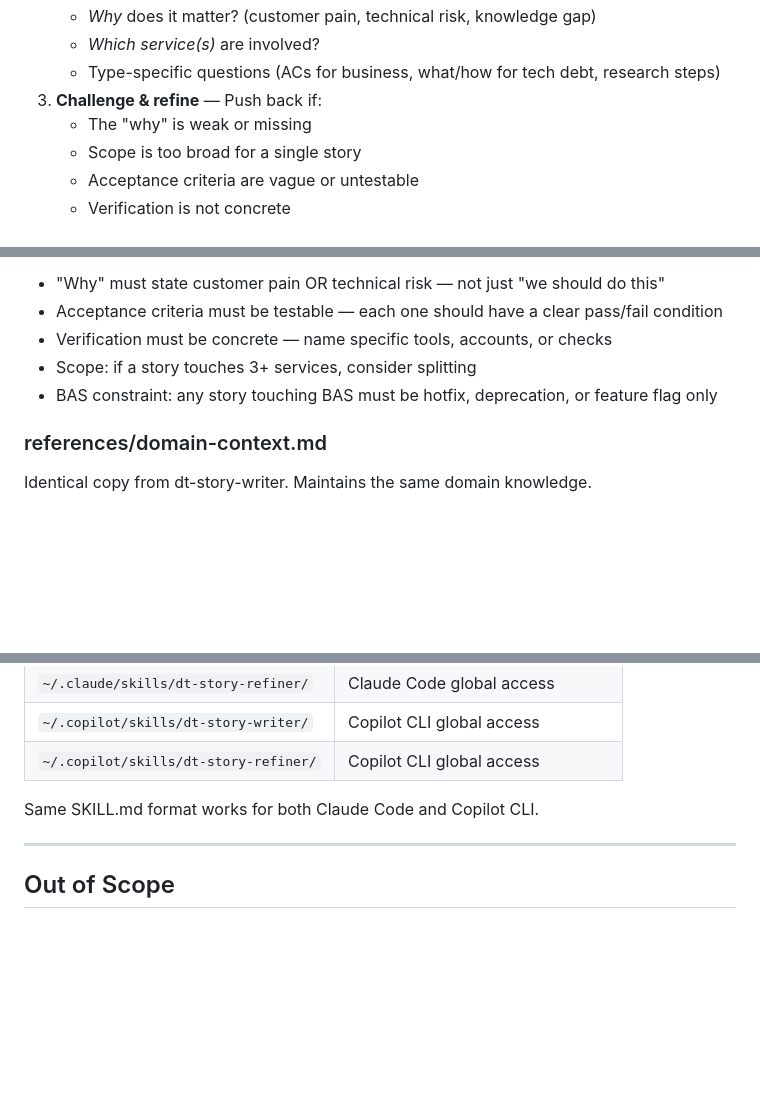
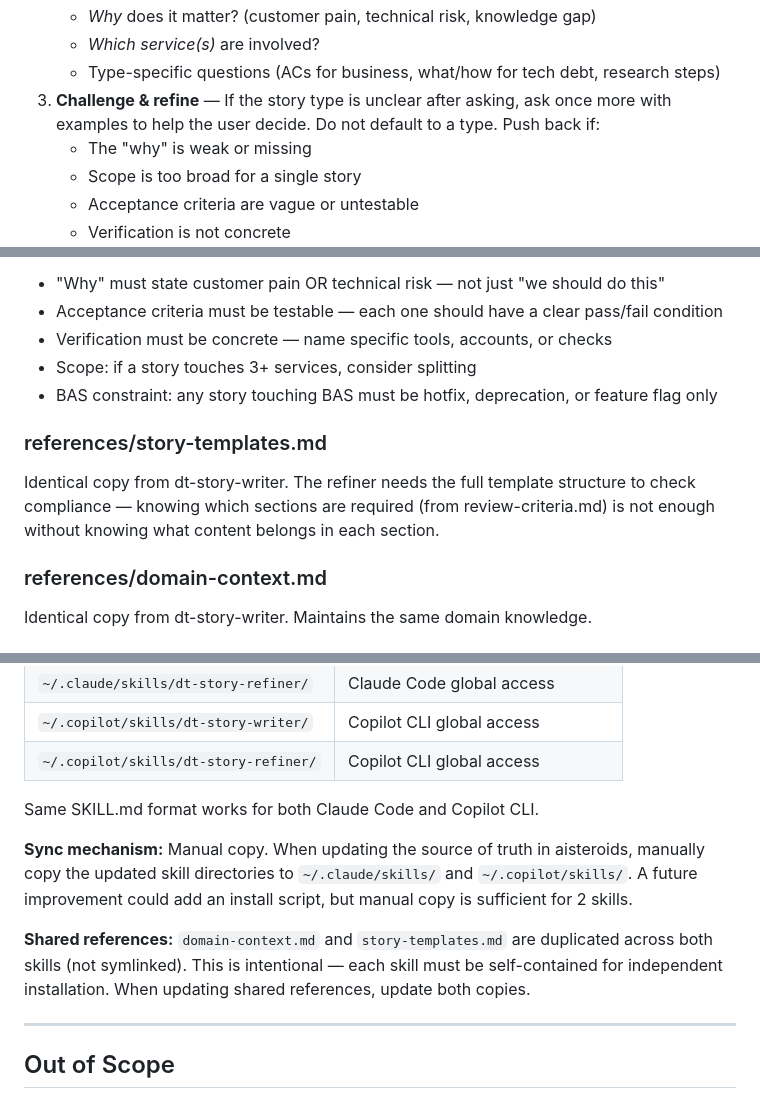
Before and after one commit to samuel-sanchez-moreno/aisteroids, a Markdown page: docs/specs/2026-03-18-story-writer-agent-design.md, 3 parts joined by grey strips. Rendered like a GitHub page; blank space fills up the shorter version.

Commit message:
docs: address spec review feedback
Add story-templates.md to dt-story-refiner references, document deployment
sync mechanism (manual copy), and clarify story type ambiguity handling.

Co-authored-by: Copilot <223556219+Copilot@users.noreply.github.com>

Refs: NOISSUE

```diff
--- a/docs/specs/2026-03-18-story-writer-agent-design.md
+++ b/docs/specs/2026-03-18-story-writer-agent-design.md
@@ -61,7 +61,7 @@ description: >
    - *Why* does it matter? (customer pain, technical risk, knowledge gap)
    - *Which service(s)* are involved?
    - Type-specific questions (ACs for business, what/how for tech debt, research steps)
-3. **Challenge & refine** — Push back if:
+3. **Challenge & refine** — If the story type is unclear after asking, ask once more with examples to help the user decide. Do not default to a type. Push back if:
    - The "why" is weak or missing
    - Scope is too broad for a single story
    - Acceptance criteria are vague or untestable
@@ -269,6 +270,10 @@ description: >
 - Scope: if a story touches 3+ services, consider splitting
 - BAS constraint: any story touching BAS must be hotfix, deprecation, or feature flag only
 
+### references/story-templates.md
+
+Identical copy from dt-story-writer. The refiner needs the full template structure to check compliance — knowing which sections are required (from review-criteria.md) is not enough without knowing what content belongs in each section.
+
 ### references/domain-context.md
 
 Identical copy from dt-story-writer. Maintains the same domain knowledge.
@@ -290,6 +295,10 @@ All skills deployed to 3 locations:
 
 Same SKILL.md format works for both Claude Code and Copilot CLI.
 
+**Sync mechanism:** Manual copy. When updating the source of truth in aisteroids, manually copy the updated skill directories to `~/.claude/skills/` and `~/.copilot/skills/`. A future improvement could add an install script, but manual copy is sufficient for 2 skills.
+
+**Shared references:** `domain-context.md` and `story-templates.md` are duplicated across both skills (not symlinked). This is intentional — each skill must be self-contained for independent installation. When updating shared references, update both copies.
+
 ---
 
 ## Out of Scope
```
Also changed, not shown: other parts of docs/specs/2026-03-18-story-writer-agent-design.md (+1 -0 lines).
